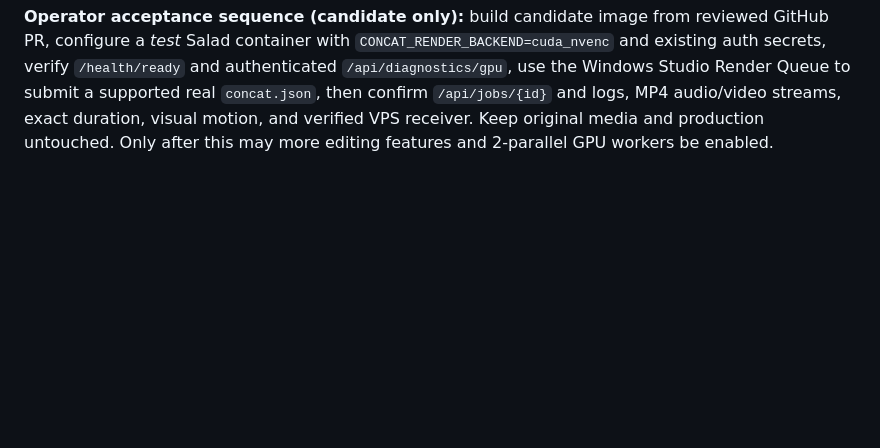
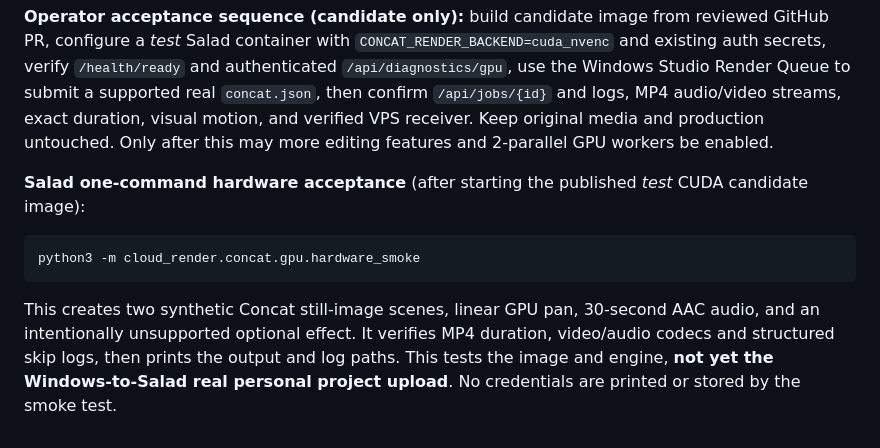
Before and after one commit to dilshadshahsyed883-cmd/vps1-deploy-control, a Markdown page: cloud_render/concat/README.md, the part around the change. GitHub-like rendering; blank space fills up the shorter version.

Commit message:
docs(concat): show one-command Salad acceptance without credentials

```diff
--- a/cloud_render/concat/README.md
+++ b/cloud_render/concat/README.md
@@ -218,3 +218,9 @@ First-project supported subset:
 - First acceptance is **one** real 30-second project. Do not enable 2-job parallelism (current pool is still `max_workers=1`) until first output's video and audio verification succeeds.
 
 **Operator acceptance sequence (candidate only):** build candidate image from reviewed GitHub PR, configure a *test* Salad container with `CONCAT_RENDER_BACKEND=cuda_nvenc` and existing auth secrets, verify `/health/ready` and authenticated `/api/diagnostics/gpu`, use the Windows Studio Render Queue to submit a supported real `concat.json`, then confirm `/api/jobs/{id}` and logs, MP4 audio/video streams, exact duration, visual motion, and verified VPS receiver. Keep original media and production untouched. Only after this may more editing features and 2-parallel GPU workers be enabled.
+
+**Salad one-command hardware acceptance** (after starting the published *test* CUDA candidate image):
+
+    python3 -m cloud_render.concat.gpu.hardware_smoke
+
+This creates two synthetic Concat still-image scenes, linear GPU pan, 30-second AAC audio, and an intentionally unsupported optional effect. It verifies MP4 duration, video/audio codecs and structured skip logs, then prints the output and log paths. This tests the image and engine, **not yet the Windows-to-Salad real personal project upload**. No credentials are printed or stored by the smoke test.
```
